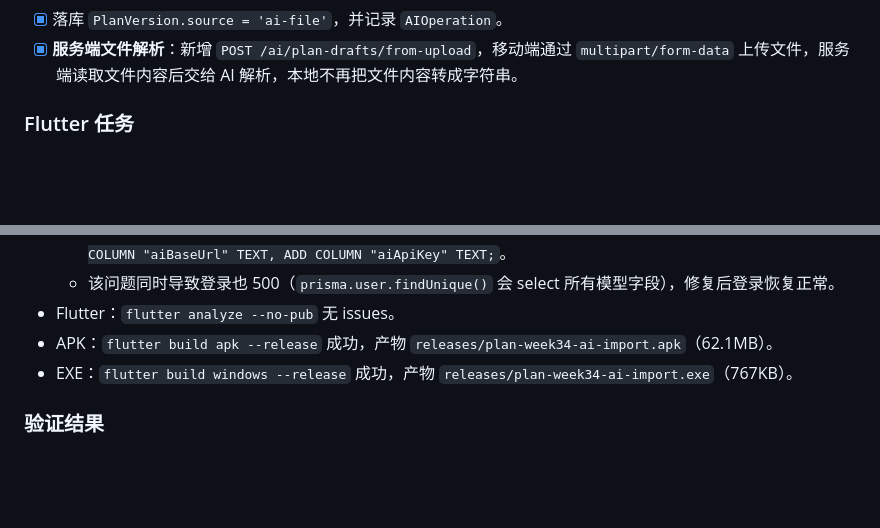
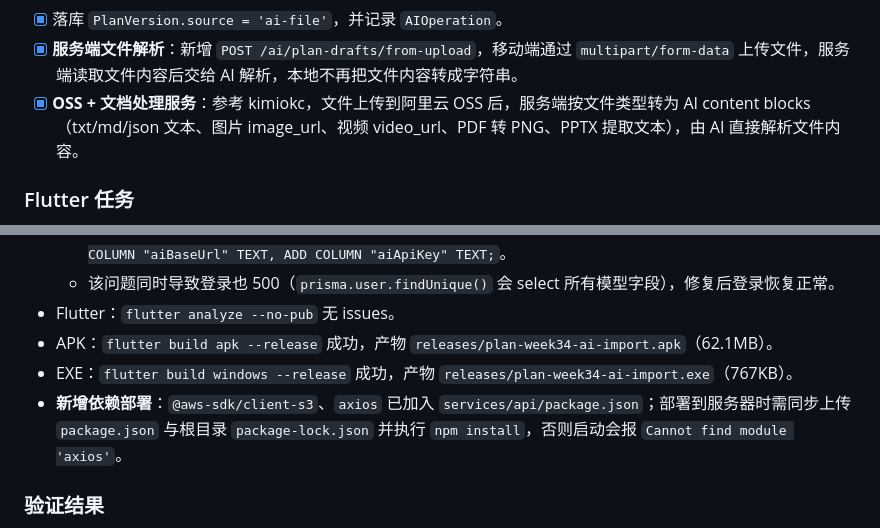
Before and after one commit to qeryuo112/planning-app, a Markdown page: docs/development-log.md, 2 parts joined by grey strips. Rendered like a GitHub page; blank space fills up the shorter version.

```diff
--- a/docs/development-log.md
+++ b/docs/development-log.md
@@ -3155,6 +3155,7 @@ Week 28 修复后 Android 真机已能正常初始化 Firebase 并上传 FCM tok
 - [x] `PlanOrchestrator.generateDraftFromFile`：根据 scope 组装不同 prompt，输出标准 `PlanDraftPayload`。
 - [x] 落库 `PlanVersion.source = 'ai-file'`，并记录 `AIOperation`。
 - [x] **服务端文件解析**：新增 `POST /ai/plan-drafts/from-upload`，移动端通过 `multipart/form-data` 上传文件，服务端读取文件内容后交给 AI 解析，本地不再把文件内容转成字符串。
+- [x] **OSS + 文档处理服务**：参考 kimiokc，文件上传到阿里云 OSS 后，服务端按文件类型转为 AI content blocks（txt/md/json 文本、图片 image_url、视频 video_url、PDF 转 PNG、PPTX 提取文本），由 AI 直接解析文件内容。
 
 ### Flutter 任务
 
@@ -3219,6 +3220,7 @@ Week 28 修复后 Android 真机已能正常初始化 Firebase 并上传 FCM tok
 - Flutter：`flutter analyze --no-pub` 无 issues。
 - APK：`flutter build apk --release` 成功，产物 `releases/plan-week34-ai-import.apk`（62.1MB）。
 - EXE：`flutter build windows --release` 成功，产物 `releases/plan-week34-ai-import.exe`（767KB）。
+- **新增依赖部署**：`@aws-sdk/client-s3`、`axios` 已加入 `services/api/package.json`；部署到服务器时需同步上传 `package.json` 与根目录 `package-lock.json` 并执行 `npm install`，否则启动会报 `Cannot find module 'axios'`。
 
 ### 验证结果
 
```
Also changed, not shown: docs/api.md (+13 -2 lines).
